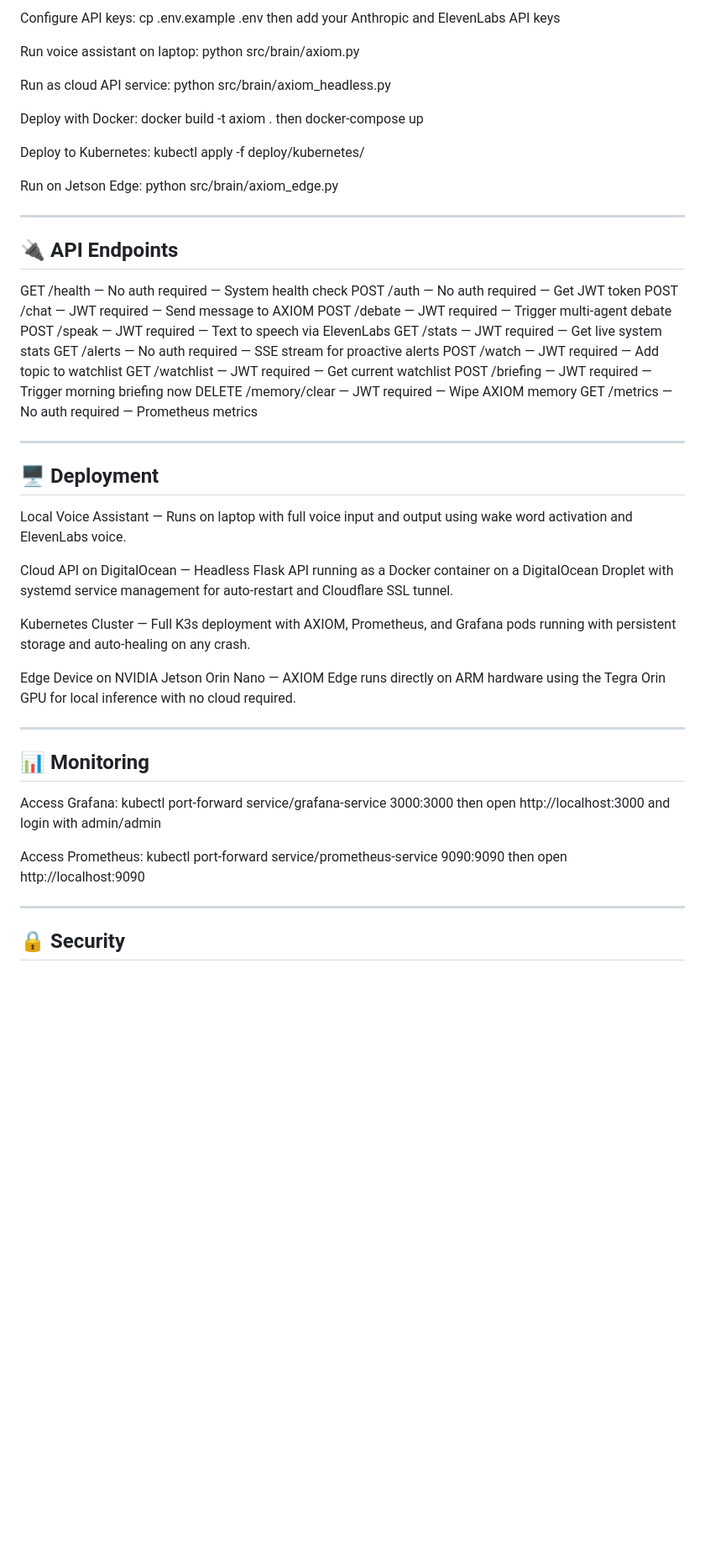
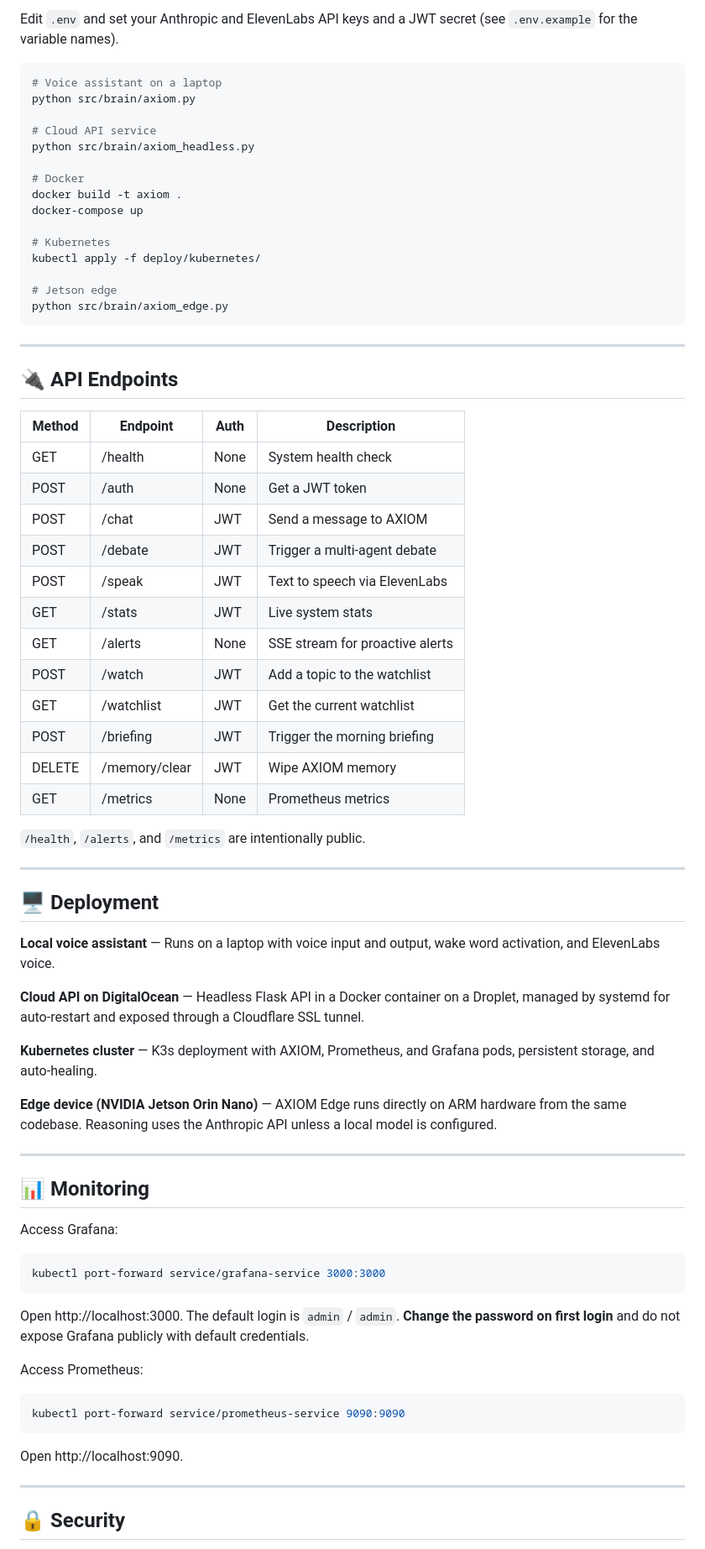
Before and after one commit to Robair26/-AXIOM, a Markdown page: README.md, the part around one of its changes. Shown at 84% size. GitHub-like rendering; blank space fills up the shorter version.

Commit message:
Revise README for clarity and updated features
Updated project details and feature descriptions in README.md for clarity and accuracy.

````diff
--- a/README.md
+++ b/README.md
@@ -139,52 +154,76 @@ Set up environment: python3 -m venv axiom-env then source axiom-env/bin/activate
 
-Configure API keys: cp .env.example .env then add your Anthropic and ElevenLabs API keys
+Edit `.env` and set your Anthropic and ElevenLabs API keys and a JWT secret (see `.env.example` for the variable names).
 
-Run voice assistant on laptop: python src/brain/axiom.py
+```bash
+# Voice assistant on a laptop
+python src/brain/axiom.py
 
-Run as cloud API service: python src/brain/axiom_headless.py
+# Cloud API service
+python src/brain/axiom_headless.py
 
-Deploy with Docker: docker build -t axiom . then docker-compose up
+# Docker
+docker build -t axiom .
+docker-compose up
 
-Deploy to Kubernetes: kubectl apply -f deploy/kubernetes/
+# Kubernetes
+kubectl apply -f deploy/kubernetes/
 
-Run on Jetson Edge: python src/brain/axiom_edge.py
+# Jetson edge
+python src/brain/axiom_edge.py
+```
 
 ---
 
 ## 🔌 API Endpoints
 
-GET /health — No auth required — System health check
-POST /auth — No auth required — Get JWT token
-POST /chat — JWT required — Send message to AXIOM
-POST /debate — JWT required — Trigger multi-agent debate
-POST /speak — JWT required — Text to speech via ElevenLabs
-GET /stats — JWT required — Get live system stats
-GET /alerts — No auth required — SSE stream for proactive alerts
-POST /watch — JWT required — Add topic to watchlist
-GET /watchlist — JWT required — Get current watchlist
-POST /briefing — JWT required — Trigger morning briefing now
-DELETE /memory/clear — JWT required — Wipe AXIOM memory
-GET /metrics — No auth required — Prometheus metrics
+| Method | Endpoint | Auth | Description |
+|--------|----------|------|-------------|
+| GET | /health | None | System health check |
+| POST | /auth | None | Get a JWT token |
+| POST | /chat | JWT | Send a message to AXIOM |
+| POST | /debate | JWT | Trigger a multi-agent debate |
+| POST | /speak | JWT | Text to speech via ElevenLabs |
+| GET | /stats | JWT | Live system stats |
+| GET | /alerts | None | SSE stream for proactive alerts |
+| POST | /watch | JWT | Add a topic to the watchlist |
+| GET | /watchlist | JWT | Get the current watchlist |
+| POST | /briefing | JWT | Trigger the morning briefing |
+| DELETE | /memory/clear | JWT | Wipe AXIOM memory |
+| GET | /metrics | None | Prometheus metrics |
+
+`/health`, `/alerts`, and `/metrics` are intentionally public.
 
 ---
 
 ## 🖥️ Deployment
 
-Local Voice Assistant — Runs on laptop with full voice input and output using wake word activation and ElevenLabs voice.
+**Local voice assistant** — Runs on a laptop with voice input and output, wake word activation, and ElevenLabs voice.
 
-Cloud API on DigitalOcean — Headless Flask API running as a Docker container on a DigitalOcean Droplet with systemd service management for auto-restart and Cloudflare SSL tunnel.
+**Cloud API on DigitalOcean** — Headless Flask API in a Docker container on a Droplet, managed by systemd for auto-restart and exposed through a Cloudflare SSL tunnel.
 
-Kubernetes Cluster — Full K3s deployment with AXIOM, Prometheus, and Grafana pods running with persistent storage and auto-healing on any crash.
+**Kubernetes cluster** — K3s deployment with AXIOM, Prometheus, and Grafana pods, persistent storage, and auto-healing.
 
-Edge Device on NVIDIA Jetson Orin Nano — AXIOM Edge runs directly on ARM hardware using the Tegra Orin GPU for local inference with no cloud required.
+**Edge device (NVIDIA Jetson Orin Nano)** — AXIOM Edge runs directly on ARM hardware from the same codebase. Reasoning uses the Anthropic API unless a local model is configured.
 
 ---
 
 ## 📊 Monitoring
 
-Access Grafana: kubectl port-forward service/grafana-service 3000:3000 then open http://localhost:3000 and login with admin/admin
+Access Grafana:
 
-Access Prometheus: kubectl port-forward service/prometheus-service 9090:9090 then open http://localhost:9090
+```bash
+kubectl port-forward service/grafana-service 3000:3000
+```
+
+Open http://localhost:3000. The default login is `admin` / `admin`. **Change the password on first login** and do not expose Grafana publicly with default credentials.
+
+Access Prometheus:
+
+```bash
+kubectl port-forward service/prometheus-service 9090:9090
+```
+
+Open http://localhost:9090.
 
 ---
 
````
Also changed, not shown: other parts of README.md (+90 -71 lines).
